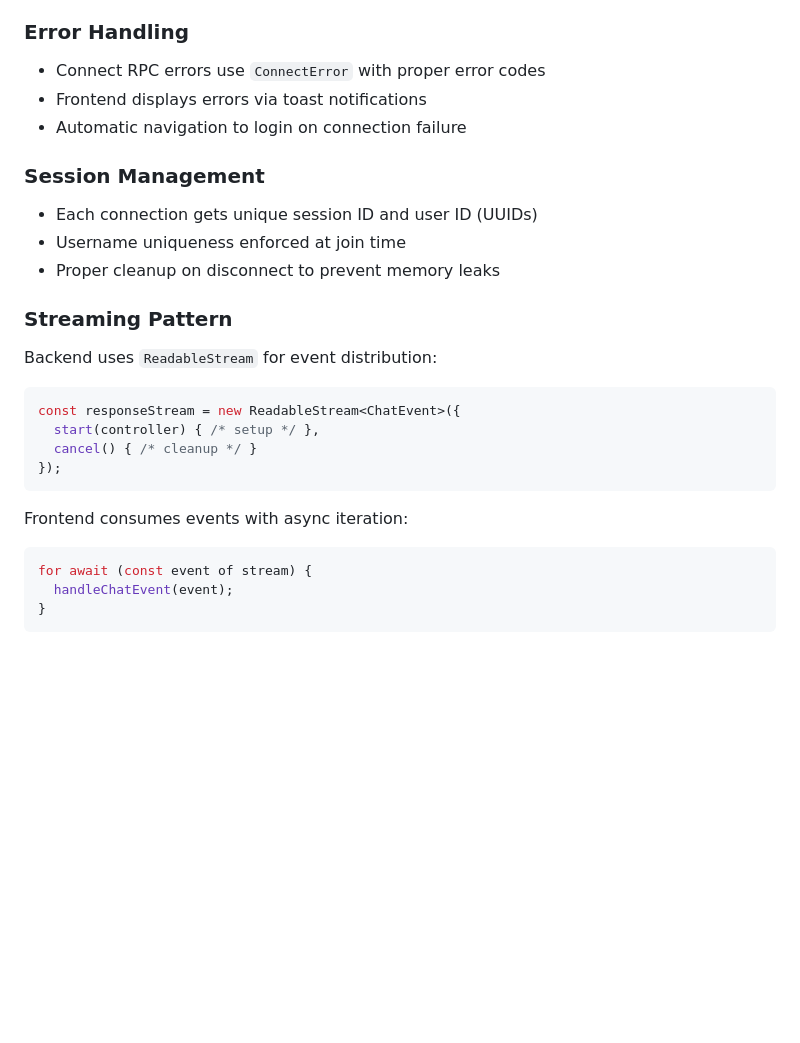
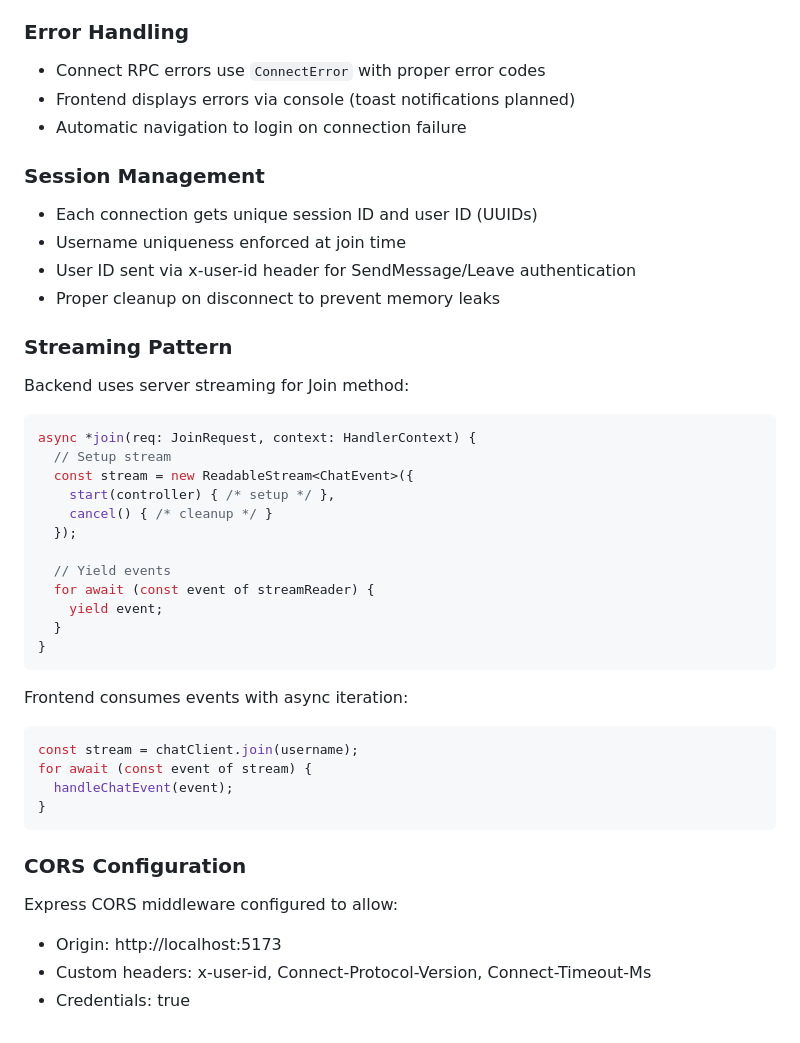
Before and after one commit to 8845musign/example-connect-web-2, a Markdown page: CLAUDE.md, the part around one of its changes. Drawn GitHub-style; blank space fills up the shorter version.

````diff
--- a/CLAUDE.md
+++ b/CLAUDE.md
@@ -77,26 +83,42 @@ When modifying `proto/chat/v1/chat.proto`:
 
 ### Error Handling
 - Connect RPC errors use `ConnectError` with proper error codes
-- Frontend displays errors via toast notifications
+- Frontend displays errors via console (toast notifications planned)
 - Automatic navigation to login on connection failure
 
 ### Session Management
 - Each connection gets unique session ID and user ID (UUIDs)
 - Username uniqueness enforced at join time
+- User ID sent via x-user-id header for SendMessage/Leave authentication
 - Proper cleanup on disconnect to prevent memory leaks
 
 ### Streaming Pattern
-Backend uses `ReadableStream` for event distribution:
+Backend uses server streaming for Join method:
 ```typescript
-const responseStream = new ReadableStream<ChatEvent>({
-  start(controller) { /* setup */ },
-  cancel() { /* cleanup */ }
-});
+async *join(req: JoinRequest, context: HandlerContext) {
+  // Setup stream
+  const stream = new ReadableStream<ChatEvent>({
+    start(controller) { /* setup */ },
+    cancel() { /* cleanup */ }
+  });
+
+  // Yield events
+  for await (const event of streamReader) {
+    yield event;
+  }
+}
 ```
 
 Frontend consumes events with async iteration:
 ```typescript
+const stream = chatClient.join(username);
 for await (const event of stream) {
   handleChatEvent(event);
 }
 ```
+
+### CORS Configuration
+Express CORS middleware configured to allow:
+- Origin: http://localhost:5173
+- Custom headers: x-user-id, Connect-Protocol-Version, Connect-Timeout-Ms
+- Credentials: true
````
Also changed, not shown: other parts of CLAUDE.md (+16 -10 lines).
